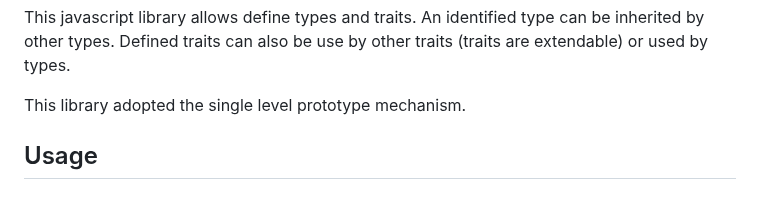
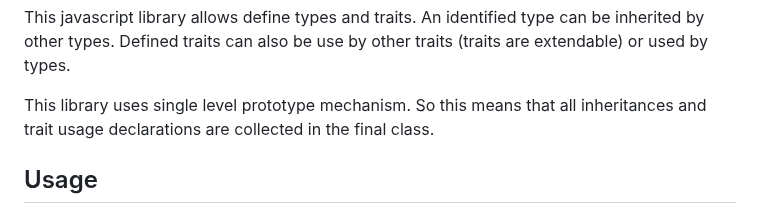
Before and after one commit to ismailceylan/type.js, a Markdown page: readme.md, the part around the change. Rendered like a GitHub page.

Commit message:
doc: improvements

```diff
--- a/readme.md
+++ b/readme.md
@@ -1,7 +1,7 @@
 This javascript library allows define types and traits. An identified type can be inherited
 by other types. Defined traits can also be use by other traits (traits are extendable) or used by types.
 
-This library adopted the single level prototype mechanism.
+This library uses single level prototype mechanism. So this means that all inheritances and trait usage declarations are collected in the final class.
 
 ## Usage
 ### Let's create a trait specific to living things
```
